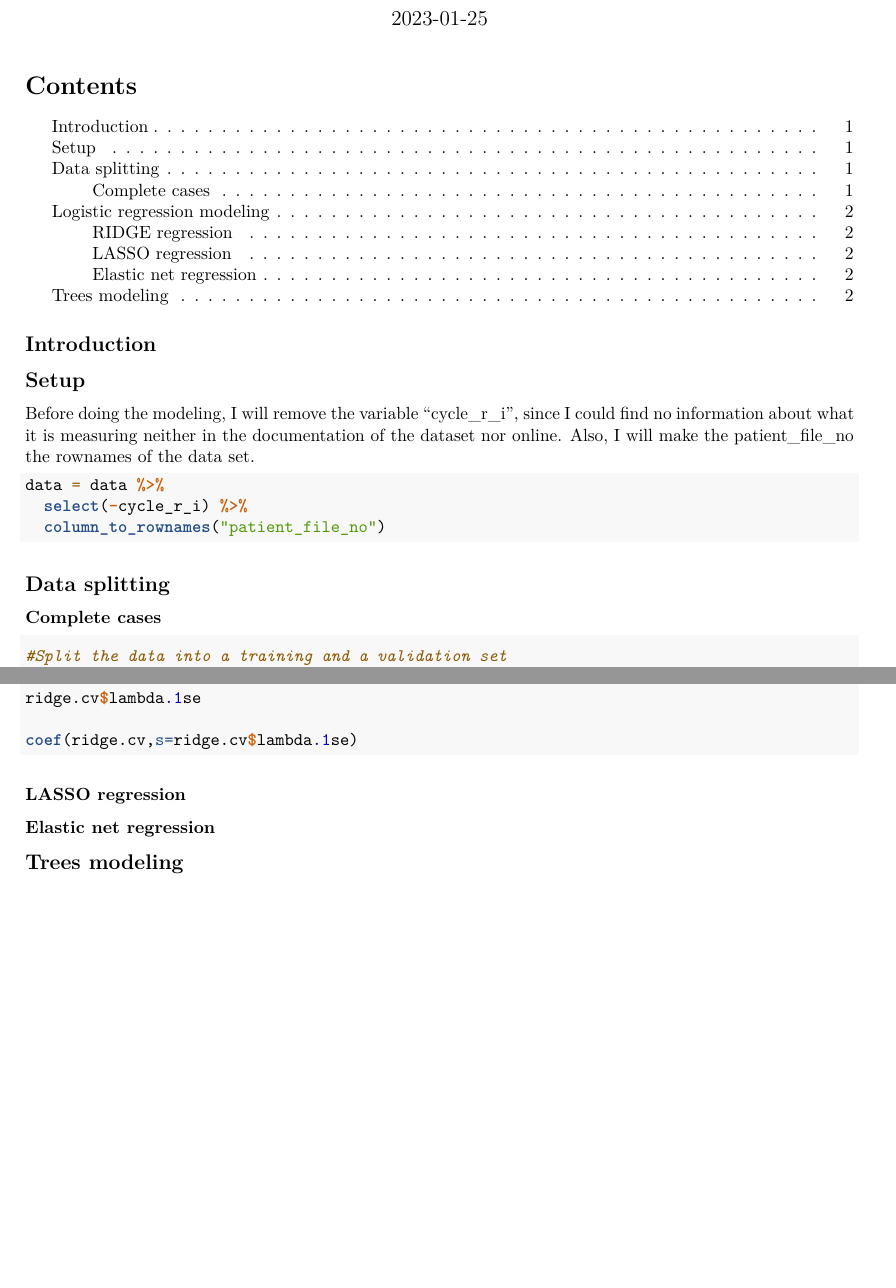
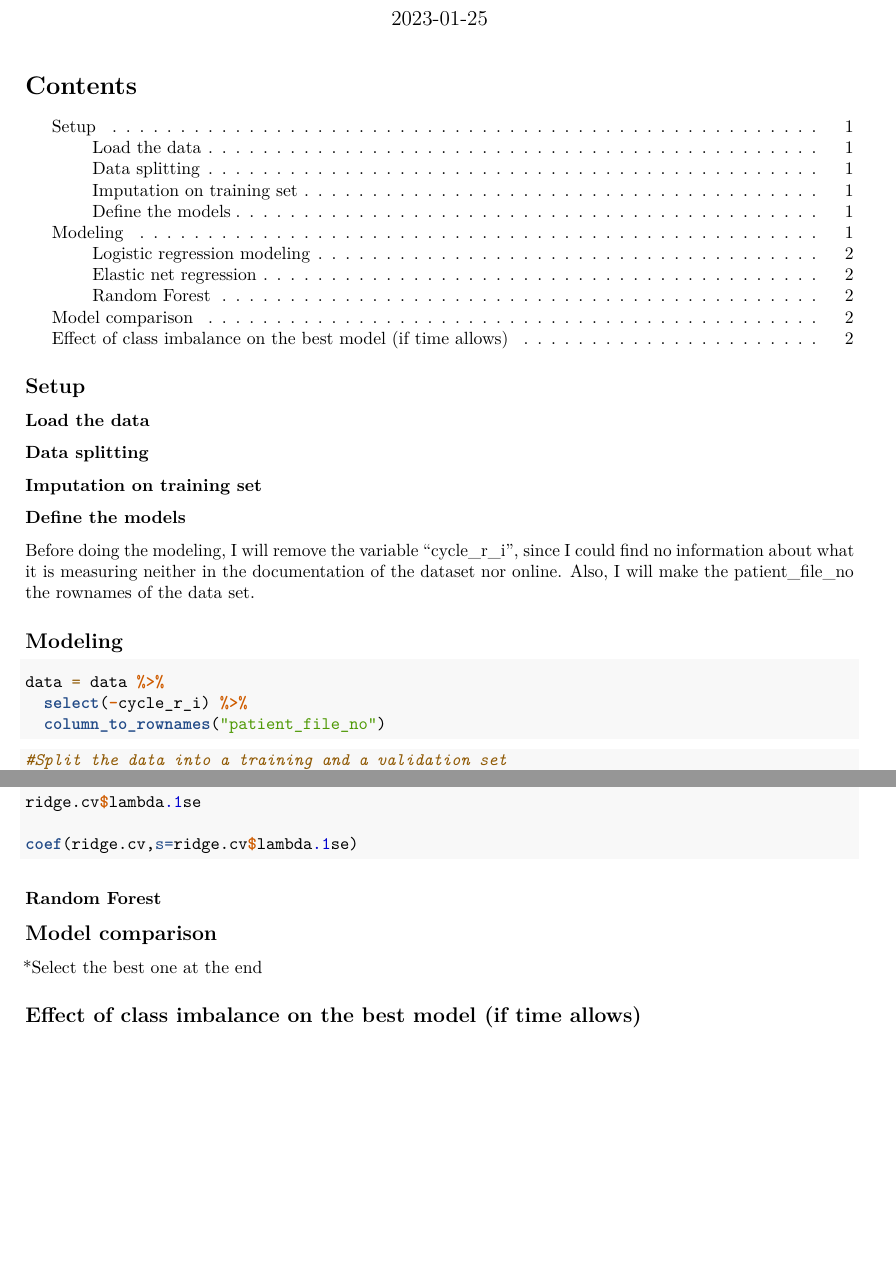
Before and after one commit to ErickNavarroD/MachineLearningPCOS, an R Markdown document (PCOS_modeling.Rmd): two parts of pages 1 and 2 of 2, joined at a grey line, cut so that both start at the same text. Rendered offline with R 4.5, knitr and Pandoc, then LaTeX, with nearby package versions; the code chunks are not run, so their results and figures are left out.

Commit message:
Structured the file

````diff
--- a/PCOS_modeling.Rmd
+++ b/PCOS_modeling.Rmd
@@ -8,11 +8,8 @@ output:
     toc_depth: 4
 ---
 
-## Introduction
-
-
 ## Setup
-
+### Load the data
 ```{r setup, include=FALSE}
 library(tidyverse)
 library(glmnet)
@@ -27,7 +24,16 @@ glimpse(data)
 
 ```
 
+### Data splitting
+
+### Imputation on training set
+
+### Define the models
+
 Before doing the modeling, I will remove the variable "cycle_r_i", since I could find no information about what it is measuring neither in the documentation of the dataset nor online. Also, I will make the patient_file_no the rownames of the data set.
+
+
+## Modeling
 
 ```{r}
 data = data %>%
@@ -35,9 +41,8 @@ data = data %>%
   column_to_rownames("patient_file_no")
 ```
 
-## Data splitting
 
-### Complete cases
+
 ```{r}
 #Split the data into a training and a validation set
 data_complete_cases = data %>%
@@ -92,9 +97,10 @@ coef(ridge.cv,s=ridge.cv$lambda.1se)
 ```
 
 
-### LASSO regression
+### Random Forest
 
-### Elastic net regression
+## Model comparison
 
+*Select the best one at the end
 
-## Trees modeling
+## Effect of class imbalance on the best model (if time allows)
````
Also changed, not shown: PCOS_modeling.Rmd (6 more changed lines).
